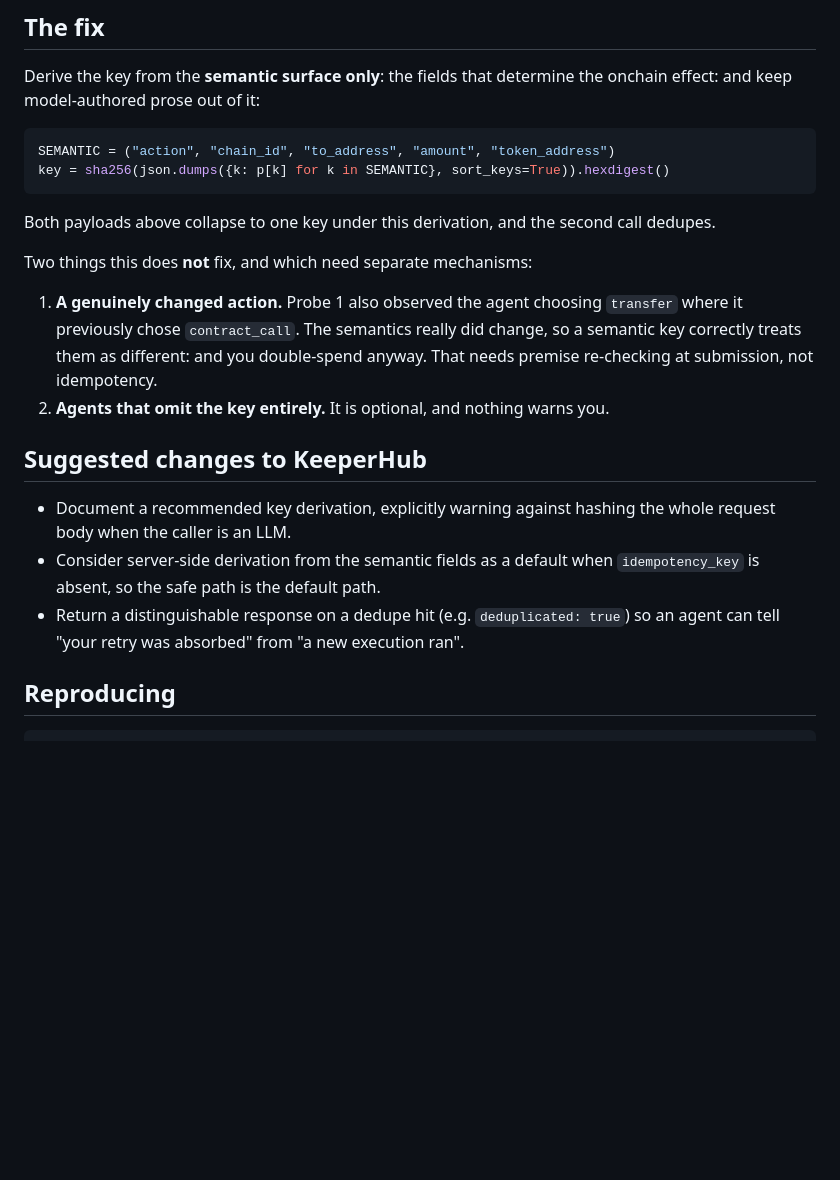
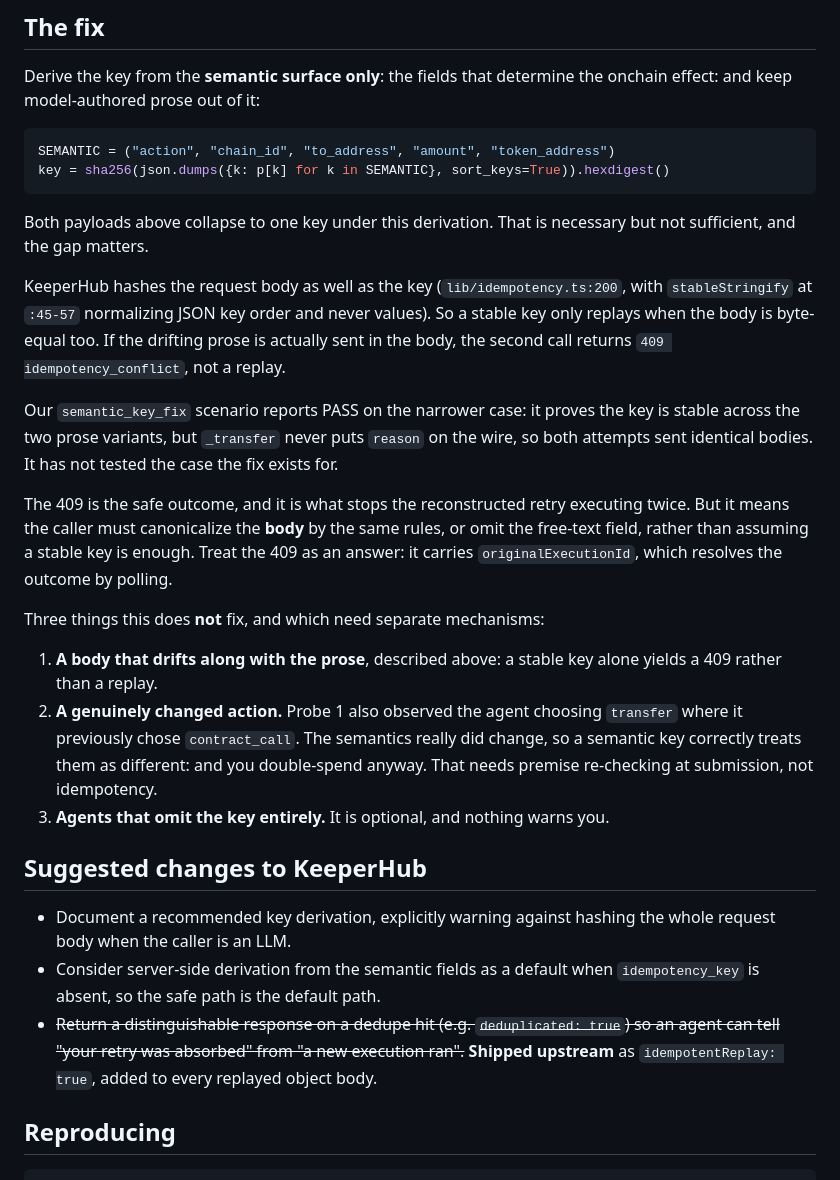
Before and after one commit to Eienel/sama, a Markdown page: keeperhub/DOUBLE_SPEND.md, the part around the change. GitHub-like rendering; blank space fills up the shorter version.

Commit message:
Correct the overstated semantic-key claim in DOUBLE_SPEND.md
The doc said the second call dedupes. It does so only when the body is
byte-equal too, which our own scenario never tested because reason is not sent
on the wire. A drifting body with a stable key returns 409, not a replay.

Also mark the distinguishable-dedupe-response suggestion as shipped upstream
under the name idempotentReplay.

````diff
--- a/keeperhub/DOUBLE_SPEND.md
+++ b/keeperhub/DOUBLE_SPEND.md
@@ -87,16 +87,32 @@ SEMANTIC = ("action", "chain_id", "to_address", "amount", "token_address")
 key = sha256(json.dumps({k: p[k] for k in SEMANTIC}, sort_keys=True)).hexdigest()
 ```
 
-Both payloads above collapse to one key under this derivation, and the second call
-dedupes.
+Both payloads above collapse to one key under this derivation. That is necessary but
+not sufficient, and the gap matters.
 
-Two things this does **not** fix, and which need separate mechanisms:
+KeeperHub hashes the request body as well as the key (`lib/idempotency.ts:200`, with
+`stableStringify` at `:45-57` normalizing JSON key order and never values). So a stable
+key only replays when the body is byte-equal too. If the drifting prose is actually sent
+in the body, the second call returns `409 idempotency_conflict`, not a replay.
 
-1. **A genuinely changed action.** Probe 1 also observed the agent choosing
+Our `semantic_key_fix` scenario reports PASS on the narrower case: it proves the key is
+stable across the two prose variants, but `_transfer` never puts `reason` on the wire,
+so both attempts sent identical bodies. It has not tested the case the fix exists for.
+
+The 409 is the safe outcome, and it is what stops the reconstructed retry executing
+twice. But it means the caller must canonicalize the **body** by the same rules, or omit
+the free-text field, rather than assuming a stable key is enough. Treat the 409 as an
+answer: it carries `originalExecutionId`, which resolves the outcome by polling.
+
+Three things this does **not** fix, and which need separate mechanisms:
+
+1. **A body that drifts along with the prose**, described above: a stable key alone
+   yields a 409 rather than a replay.
+2. **A genuinely changed action.** Probe 1 also observed the agent choosing
    `transfer` where it previously chose `contract_call`. The semantics really did
    change, so a semantic key correctly treats them as different: and you double-spend
    anyway. That needs premise re-checking at submission, not idempotency.
-2. **Agents that omit the key entirely.** It is optional, and nothing warns you.
+3. **Agents that omit the key entirely.** It is optional, and nothing warns you.
 
 ## Suggested changes to KeeperHub
 
@@ -104,8 +120,9 @@ Two things this does **not** fix, and which need separate mechanisms:
   request body when the caller is an LLM.
 - Consider server-side derivation from the semantic fields as a default when
   `idempotency_key` is absent, so the safe path is the default path.
-- Return a distinguishable response on a dedupe hit (e.g. `deduplicated: true`) so an
-  agent can tell "your retry was absorbed" from "a new execution ran".
+- ~~Return a distinguishable response on a dedupe hit (e.g. `deduplicated: true`) so an
+  agent can tell "your retry was absorbed" from "a new execution ran".~~ **Shipped
+  upstream** as `idempotentReplay: true`, added to every replayed object body.
 
 ## Reproducing
 
````
